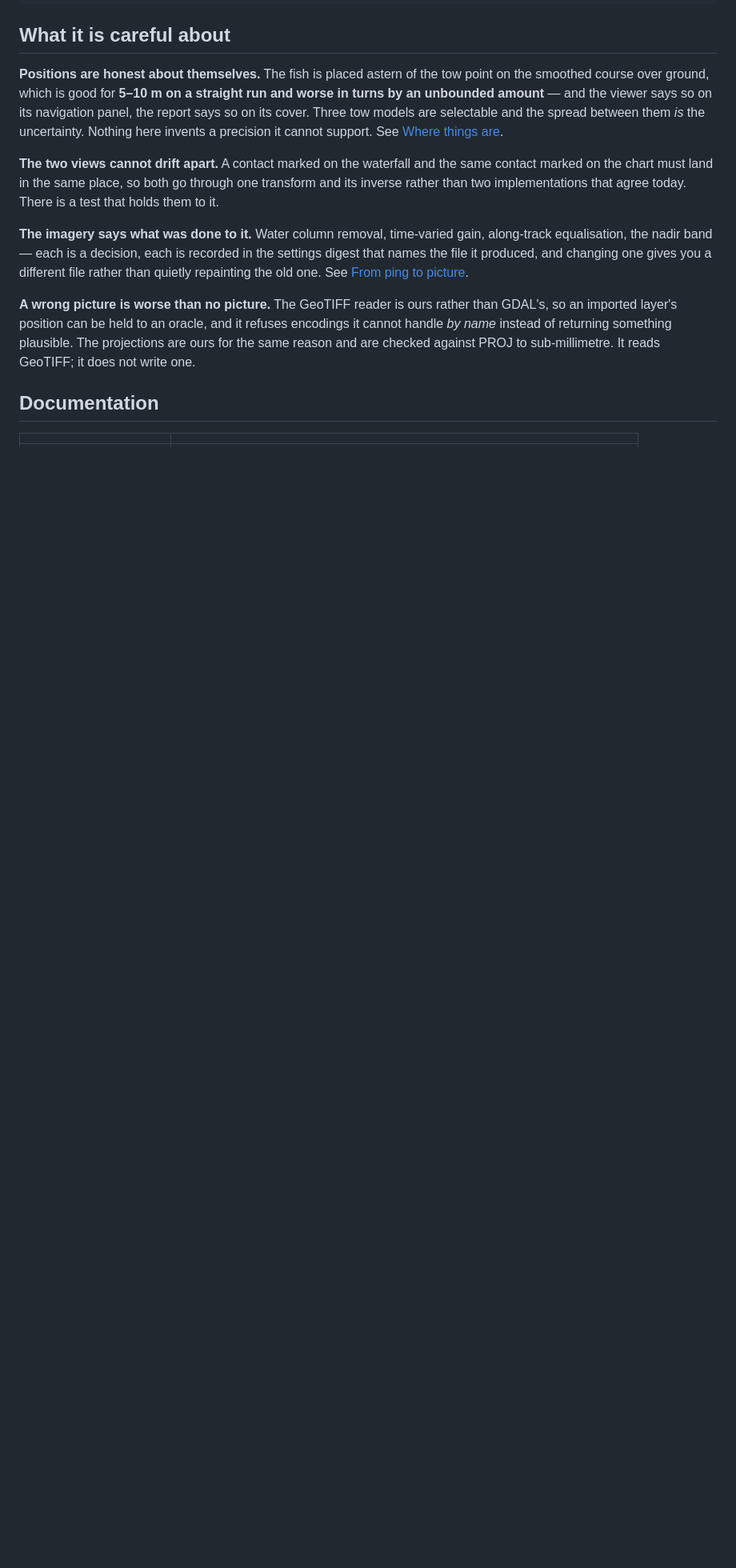
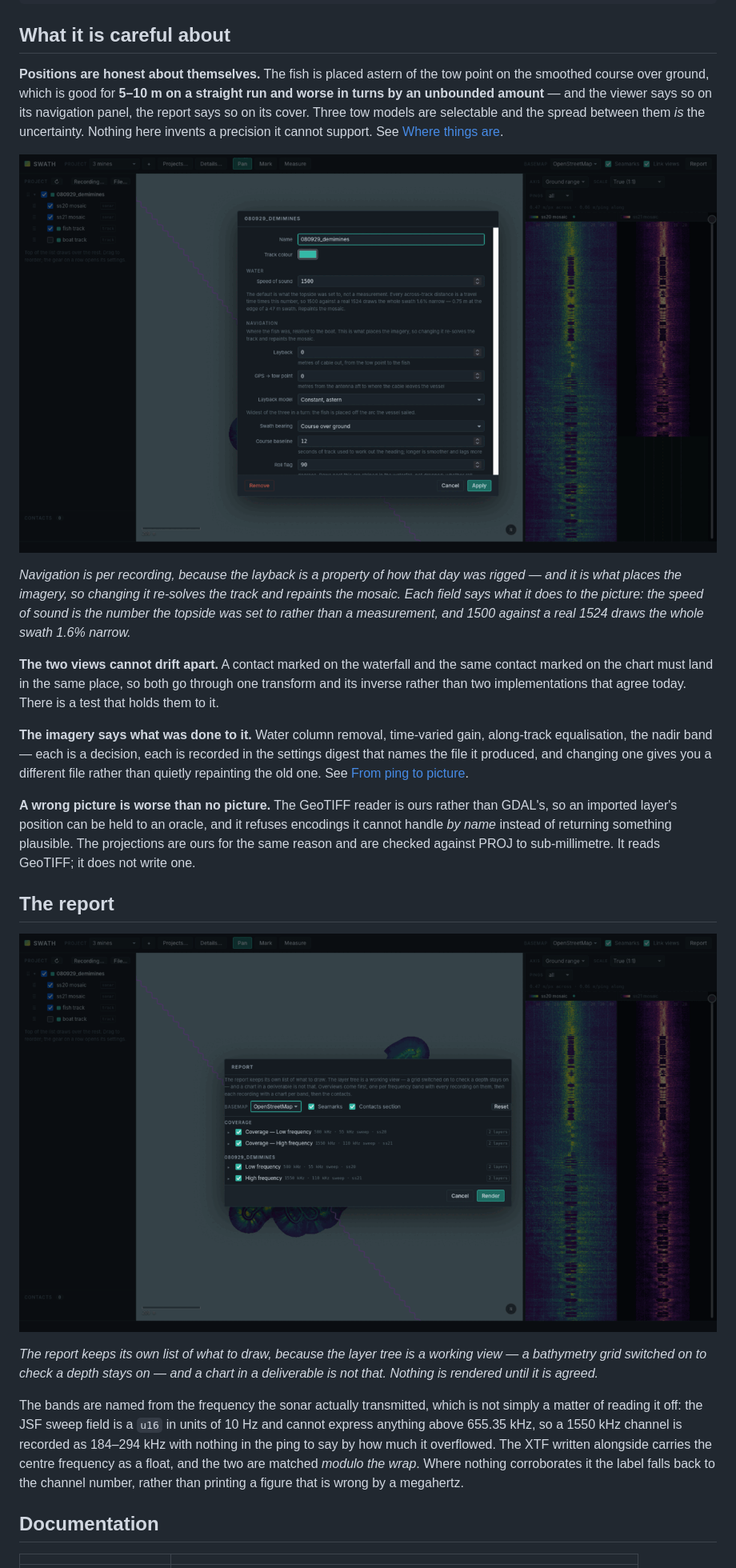
Before and after one commit to RMA-Robotics-Autonomous-Systems/Swath, a Markdown page: README.md, the part around one of its changes. Shown at 80% size. Rendered like a GitHub page; pictures changed too: docs/images/navigation.png (added), docs/images/report.png (added); blank space fills up the shorter version.

```diff
--- a/README.md
+++ b/README.md
@@ -102,6 +115,14 @@ so on its navigation panel, the report says so on its cover. Three tow models
 are selectable and the spread between them *is* the uncertainty. Nothing here
 invents a precision it cannot support. See [Where things are](docs/positions.md).
 
+![The navigation panel for a recording](docs/images/navigation.png)
+
+*Navigation is per recording, because the layback is a property of how that day
+was rigged — and it is what places the imagery, so changing it re-solves the
+track and repaints the mosaic. Each field says what it does to the picture: the
+speed of sound is the number the topside was set to rather than a measurement,
+and 1500 against a real 1524 draws the whole swath 1.6% narrow.*
+
 **The two views cannot drift apart.** A contact marked on the waterfall and the
 same contact marked on the chart must land in the same place, so both go
 through one transform and its inverse rather than two implementations that
@@ -118,6 +139,23 @@ than GDAL's, so an imported layer's position can be held to an oracle, and it
 refuses encodings it cannot handle *by name* instead of returning something
 plausible. The projections are ours for the same reason and are checked against
 PROJ to sub-millimetre. It reads GeoTIFF; it does not write one.
+
+## The report
+
+![The report outline](docs/images/report.png)
+
+*The report keeps its own list of what to draw, because the layer tree is a
+working view — a bathymetry grid switched on to check a depth stays on — and a
+chart in a deliverable is not that. Nothing is rendered until it is agreed.*
+
+The bands are named from the frequency the sonar actually transmitted, which is
+not simply a matter of reading it off: the JSF sweep field is a `u16` in units
+of 10 Hz and cannot express anything above 655.35 kHz, so a 1550 kHz channel is
+recorded as 184–294 kHz with nothing in the ping to say by how much it
+overflowed. The XTF written alongside carries the centre frequency as a float,
+and the two are matched *modulo the wrap*. Where nothing corroborates it the
+label falls back to the channel number, rather than printing a figure that is
+wrong by a megahertz.
 
 ## Documentation
 
```
Also changed, not shown: other parts of README.md (+20 -3 lines), docs/images/overview.png (added), docs/images/seabed.png (added).
